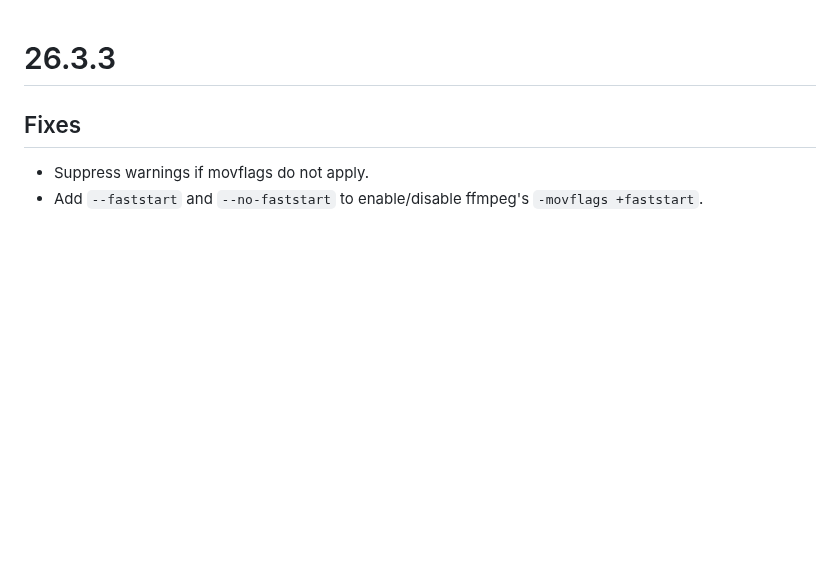
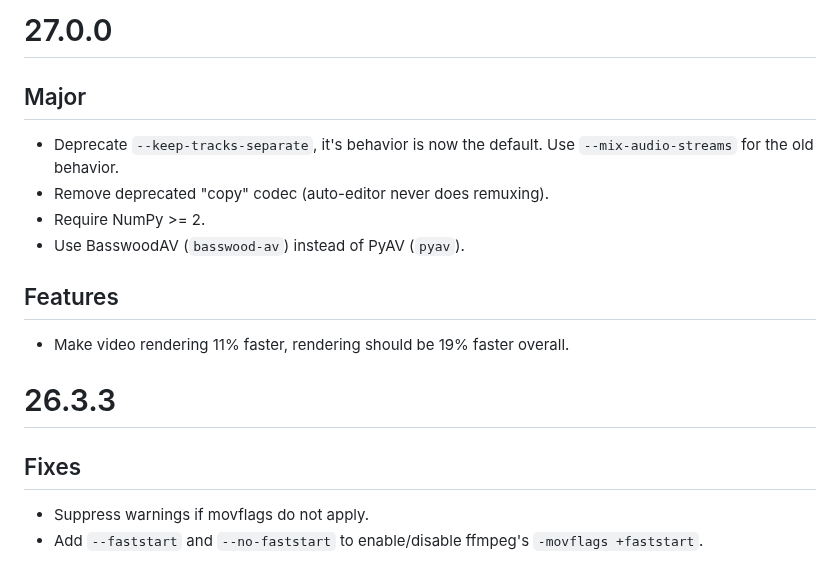
Before and after one commit to WyattBlue/auto-editor, a Markdown page: CHANGELOG.md, the part around the change. GitHub-like rendering; blank space fills up the shorter version.

Commit message:
Write changelog

```diff
--- a/CHANGELOG.md
+++ b/CHANGELOG.md
@@ -1,3 +1,14 @@
+# 27.0.0
+
+## Major
+ - Deprecate `--keep-tracks-separate`, it's behavior is now the default. Use `--mix-audio-streams` for the old behavior.
+ - Remove deprecated "copy" codec (auto-editor never does remuxing).
+ - Require NumPy >= 2.
+ - Use BasswoodAV (`basswood-av`) instead of PyAV (`pyav`).
+
+## Features
+ - Make video rendering 11% faster, rendering should be 19% faster overall.
+
 # 26.3.3
 
 ## Fixes
```
